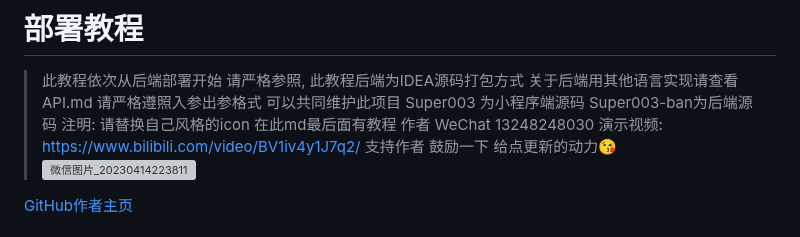
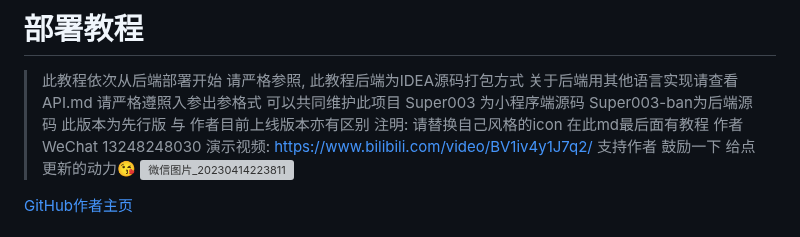
Before and after one commit to dulaiduwang003/TS-GPT, a Markdown page: README.md, the part around the change. Rendered like a GitHub page; grey boxes are pictures that could not be loaded.

```diff
--- a/README.md
+++ b/README.md
@@ -4,6 +4,7 @@
 > 关于后端用其他语言实现请查看API.md 请严格遵照入参出参格式
 > 可以共同维护此项目
 > Super003 为小程序端源码 Super003-ban为后端源码
+> 此版本为先行版 与 作者目前上线版本亦有区别
 > 注明: 请替换自己风格的icon 在此md最后面有教程
 > 作者 WeChat 13248248030
 > 演示视频: https://www.bilibili.com/video/BV1iv4y1J7q2/
```
